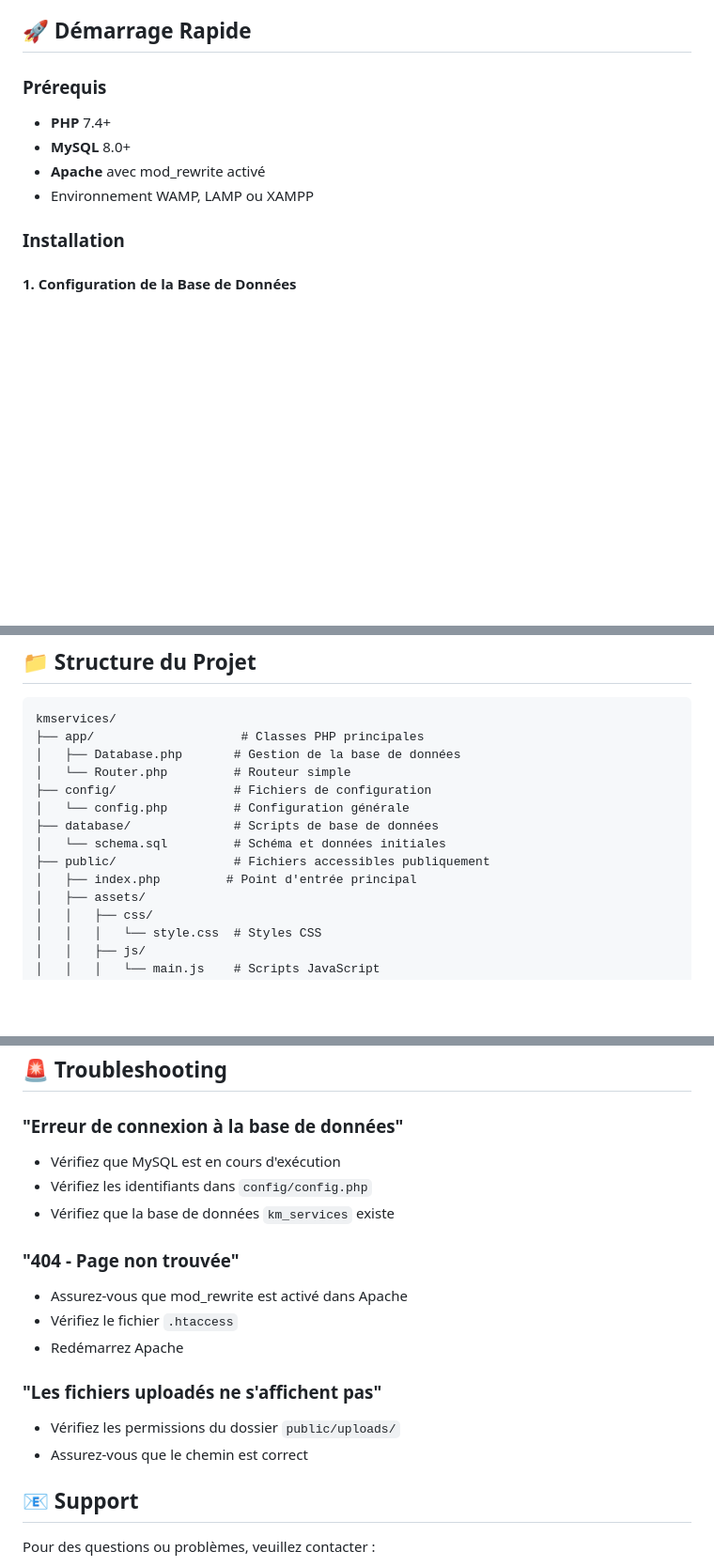
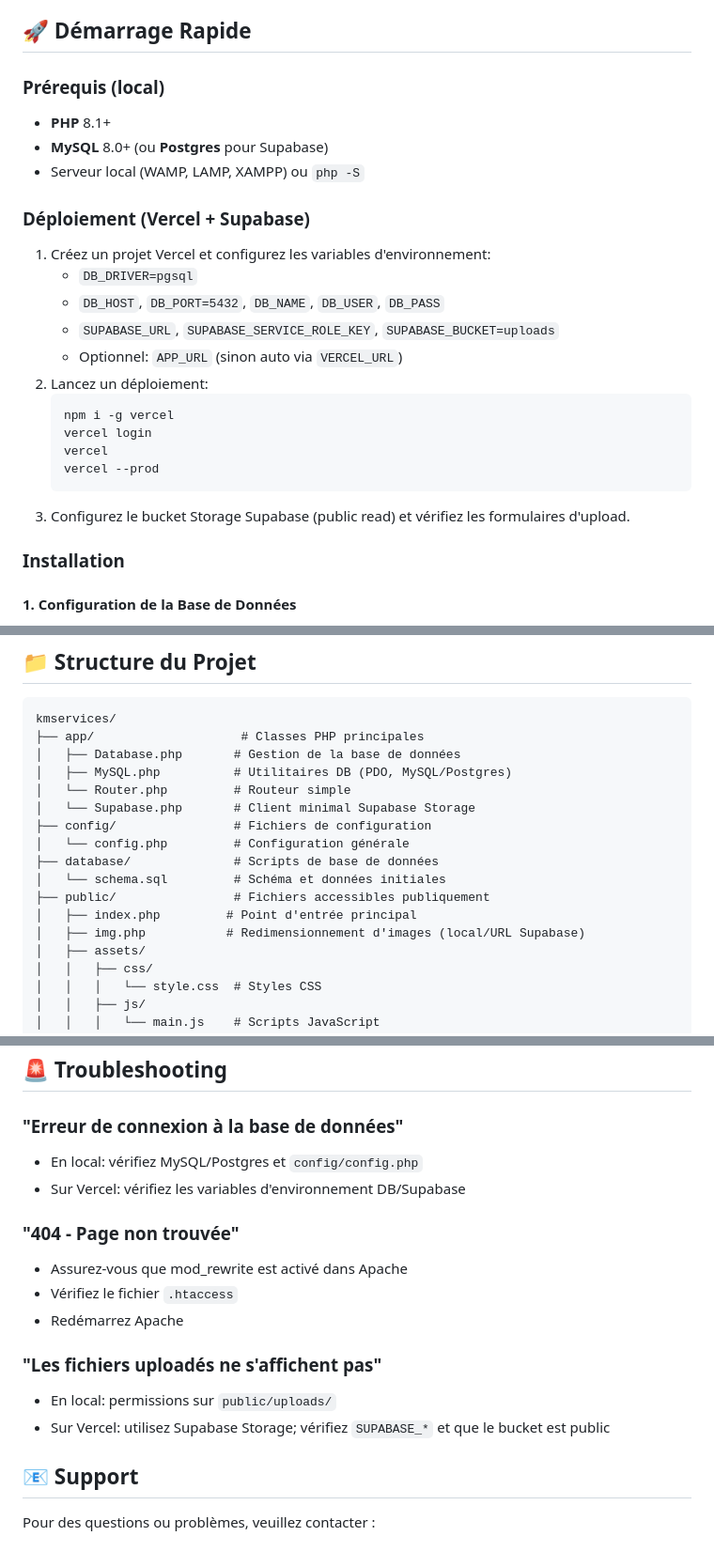
Before and after one commit to gabriel429/kmservicesarlu, a Markdown page: README.md, 3 parts joined by grey strips. Shown at 94% size. Rendered like a GitHub page; blank space fills up the shorter version.

Commit message:
docs: add Vercel deploy badge and Supabase/Vercel instructions

````diff
--- a/README.md
+++ b/README.md
@@ -13,11 +17,25 @@ KM Services est une application web PHP permettant à KM Services de :
 
 ## 🚀 Démarrage Rapide
 
-### Prérequis
-- **PHP** 7.4+
-- **MySQL** 8.0+
-- **Apache** avec mod_rewrite activé
-- Environnement WAMP, LAMP ou XAMPP
+### Prérequis (local)
+- **PHP** 8.1+
+- **MySQL** 8.0+ (ou **Postgres** pour Supabase)
+- Serveur local (WAMP, LAMP, XAMPP) ou `php -S`
+
+### Déploiement (Vercel + Supabase)
+1. Créez un projet Vercel et configurez les variables d'environnement:
+   - `DB_DRIVER=pgsql`
+   - `DB_HOST`, `DB_PORT=5432`, `DB_NAME`, `DB_USER`, `DB_PASS`
+   - `SUPABASE_URL`, `SUPABASE_SERVICE_ROLE_KEY`, `SUPABASE_BUCKET=uploads`
+   - Optionnel: `APP_URL` (sinon auto via `VERCEL_URL`)
+2. Lancez un déploiement:
+   ```bash
+   npm i -g vercel
+   vercel login
+   vercel
+   vercel --prod
+   ```
+3. Configurez le bucket Storage Supabase (public read) et vérifiez les formulaires d'upload.
 
 ### Installation
 
@@ -59,13 +77,16 @@ Mot de passe : password
 kmservices/
 ├── app/                    # Classes PHP principales
 │   ├── Database.php       # Gestion de la base de données
+│   ├── MySQL.php          # Utilitaires DB (PDO, MySQL/Postgres)
 │   └── Router.php         # Routeur simple
+│   └── Supabase.php       # Client minimal Supabase Storage
 ├── config/                # Fichiers de configuration
 │   └── config.php         # Configuration générale
 ├── database/              # Scripts de base de données
 │   └── schema.sql         # Schéma et données initiales
 ├── public/                # Fichiers accessibles publiquement
 │   ├── index.php         # Point d'entrée principal
+│   ├── img.php           # Redimensionnement d'images (local/URL Supabase)
 │   ├── assets/
 │   │   ├── css/
 │   │   │   └── style.css  # Styles CSS
@@ -215,9 +237,8 @@ Remplacez "KM Services" dans les fichiers selon vos besoins ou ajoutez une image
 ## 🚨 Troubleshooting
 
 ### "Erreur de connexion à la base de données"
-- Vérifiez que MySQL est en cours d'exécution
-- Vérifiez les identifiants dans `config/config.php`
-- Vérifiez que la base de données `km_services` existe
+- En local: vérifiez MySQL/Postgres et `config/config.php`
+- Sur Vercel: vérifiez les variables d'environnement DB/Supabase
 
 ### "404 - Page non trouvée"
 - Assurez-vous que mod_rewrite est activé dans Apache
@@ -225,8 +246,8 @@ Remplacez "KM Services" dans les fichiers selon vos besoins ou ajoutez une image
 - Redémarrez Apache
 
 ### "Les fichiers uploadés ne s'affichent pas"
-- Vérifiez les permissions du dossier `public/uploads/`
-- Assurez-vous que le chemin est correct
+- En local: permissions sur `public/uploads/`
+- Sur Vercel: utilisez Supabase Storage; vérifiez `SUPABASE_*` et que le bucket est public
 
 ## 📧 Support
 
````
Also changed, not shown: other parts of README.md (+5 -0 lines).
